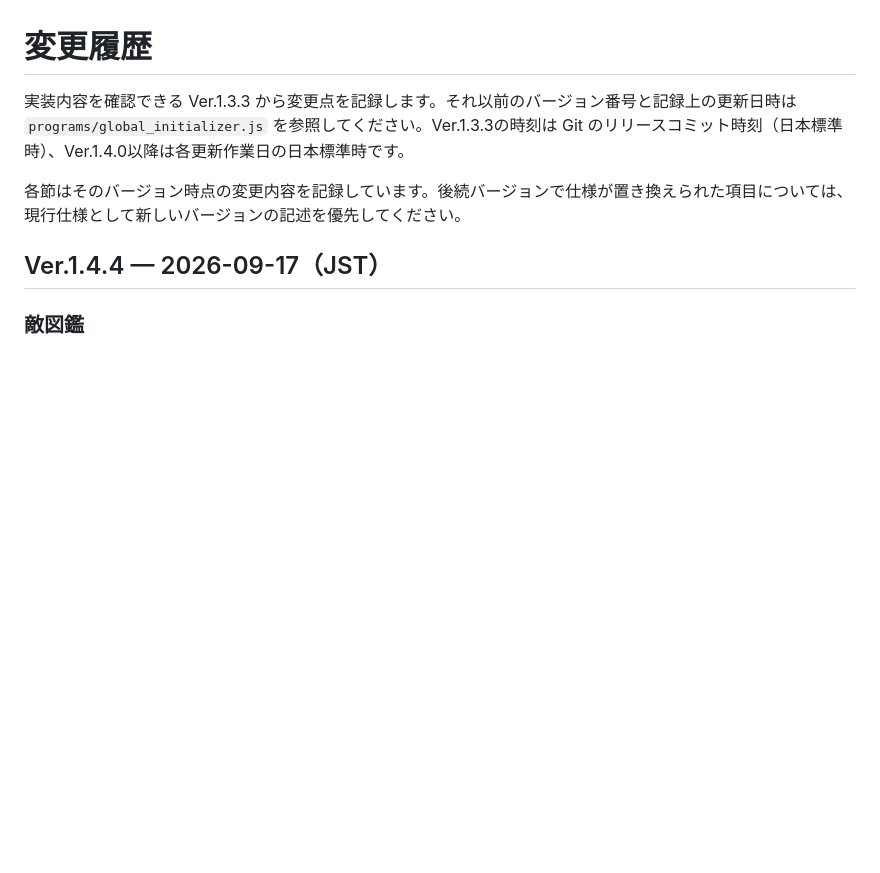
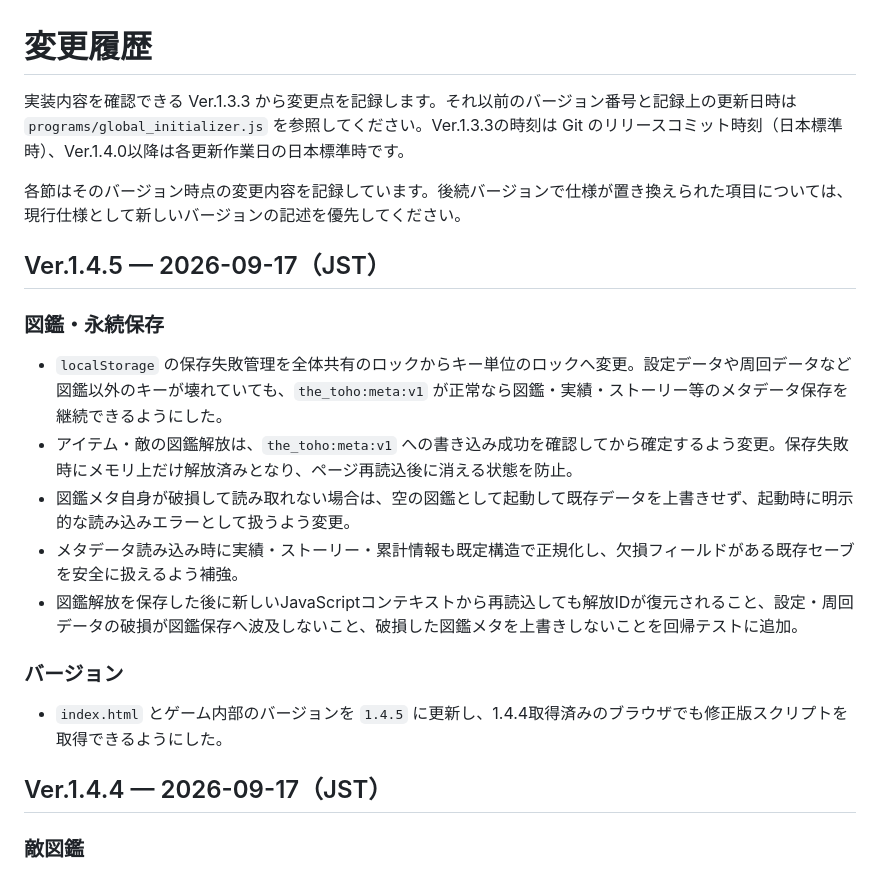
Before and after one commit to surumeneco/the_toho, a Markdown page: CHANGELOG.md, the part around the change. Drawn GitHub-style; blank space fills up the shorter version.

Commit message:
Document v1.4.5 encyclopedia persistence fix

```diff
--- a/CHANGELOG.md
+++ b/CHANGELOG.md
@@ -3,6 +3,20 @@
 実装内容を確認できる Ver.1.3.3 から変更点を記録します。それ以前のバージョン番号と記録上の更新日時は `programs/global_initializer.js` を参照してください。Ver.1.3.3の時刻は Git のリリースコミット時刻（日本標準時）、Ver.1.4.0以降は各更新作業日の日本標準時です。
 
 各節はそのバージョン時点の変更内容を記録しています。後続バージョンで仕様が置き換えられた項目については、現行仕様として新しいバージョンの記述を優先してください。
+
+## Ver.1.4.5 — 2026-09-17（JST）
+
+### 図鑑・永続保存
+
+- `localStorage` の保存失敗管理を全体共有のロックからキー単位のロックへ変更。設定データや周回データなど図鑑以外のキーが壊れていても、`the_toho:meta:v1` が正常なら図鑑・実績・ストーリー等のメタデータ保存を継続できるようにした。
+- アイテム・敵の図鑑解放は、`the_toho:meta:v1` への書き込み成功を確認してから確定するよう変更。保存失敗時にメモリ上だけ解放済みとなり、ページ再読込後に消える状態を防止。
+- 図鑑メタ自身が破損して読み取れない場合は、空の図鑑として起動して既存データを上書きせず、起動時に明示的な読み込みエラーとして扱うよう変更。
+- メタデータ読み込み時に実績・ストーリー・累計情報も既定構造で正規化し、欠損フィールドがある既存セーブを安全に扱えるよう補強。
+- 図鑑解放を保存した後に新しいJavaScriptコンテキストから再読込しても解放IDが復元されること、設定・周回データの破損が図鑑保存へ波及しないこと、破損した図鑑メタを上書きしないことを回帰テストに追加。
+
+### バージョン
+
+- `index.html` とゲーム内部のバージョンを `1.4.5` に更新し、1.4.4取得済みのブラウザでも修正版スクリプトを取得できるようにした。
 
 ## Ver.1.4.4 — 2026-09-17（JST）
 
```
